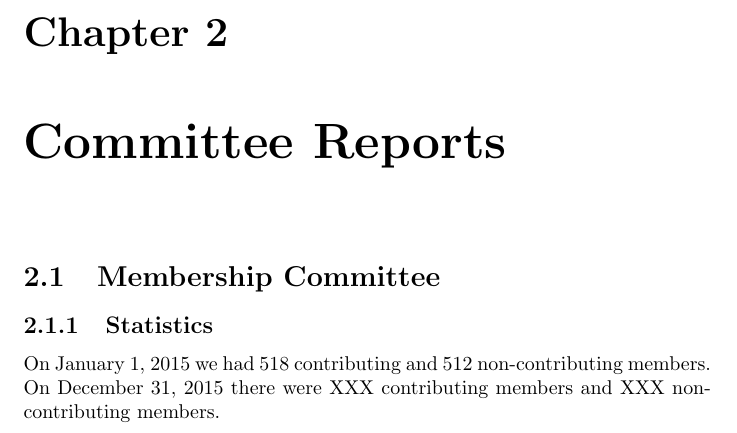
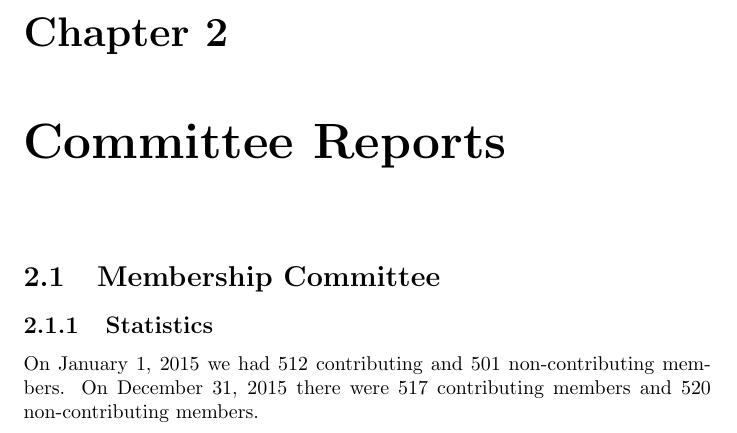
Before and after one commit to SPI/website, a LaTeX thesis (corporate/annual-reports/2015.tex): part of page 5 of 10, cut so that both start at the same text. Compiled offline with pdfLaTeX.

Commit message:
Update membership stats for 2015
Thanks to Jonathan McDowell for the stats.

```diff
--- a/corporate/annual-reports/2015.tex
+++ b/corporate/annual-reports/2015.tex
@@ -40,8 +40,8 @@ thanks to all of those who contributed to the mission of SPI in the past year.
 
 \subsection{Statistics}
 
-On January 1, 2015 we had 518 contributing and 512 non-contributing members.
-On December 31, 2015 there were XXX contributing members and XXX non-contributing
+On January 1, 2015 we had 512 contributing and 501 non-contributing members.
+On December 31, 2015 there were 517 contributing members and 520 non-contributing
 members.
 
 
```
